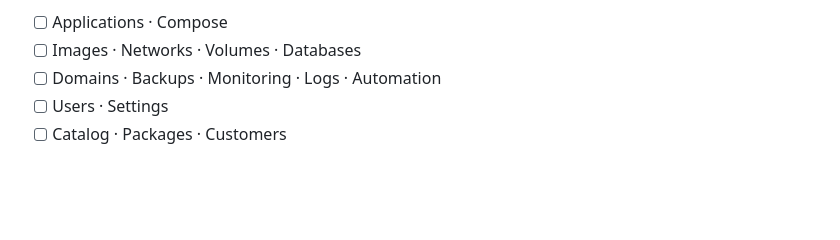
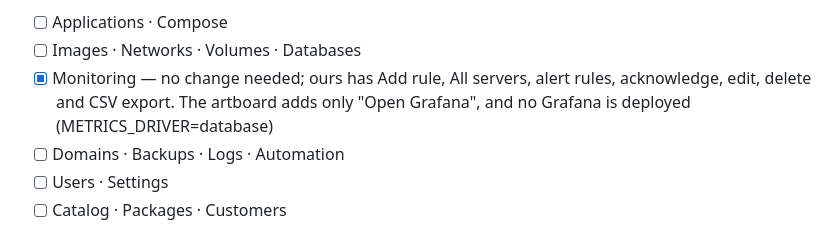
Before and after one commit to Livezen-Technologies/Worksuite-cloudpanel, a Markdown page: docs/ui-rebuild-plan.md, the part around the change. GitHub-like rendering; blank space fills up the shorter version.

Commit message:
docs: Monitoring already aligned
Third content screen in a row that needs no work. The artboard adds only
an Open Grafana link, and no Grafana is deployed here.

Co-Authored-By: Claude Opus 5 <noreply@anthropic.com>

```diff
--- a/docs/ui-rebuild-plan.md
+++ b/docs/ui-rebuild-plan.md
@@ -47,7 +47,10 @@ Ordered. Each line is one commit; verify the route returns 200 before moving on.
 > assuming work exists.
 - [ ] Applications · Compose
 - [ ] Images · Networks · Volumes · Databases
-- [ ] Domains · Backups · Monitoring · Logs · Automation
+- [x] Monitoring — no change needed; ours has Add rule, All servers, alert
+      rules, acknowledge, edit, delete and CSV export. The artboard adds only
+      "Open Grafana", and no Grafana is deployed (METRICS_DRIVER=database)
+- [ ] Domains · Backups · Logs · Automation
 - [ ] Users · Settings
 - [ ] Catalog · Packages · Customers
 
```
